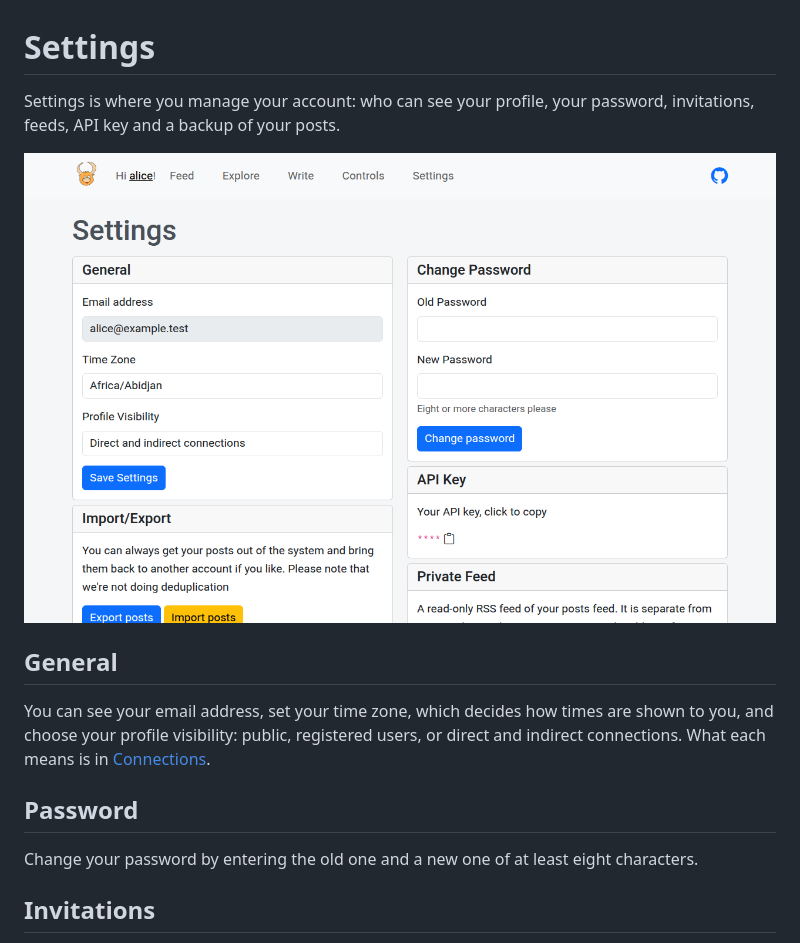
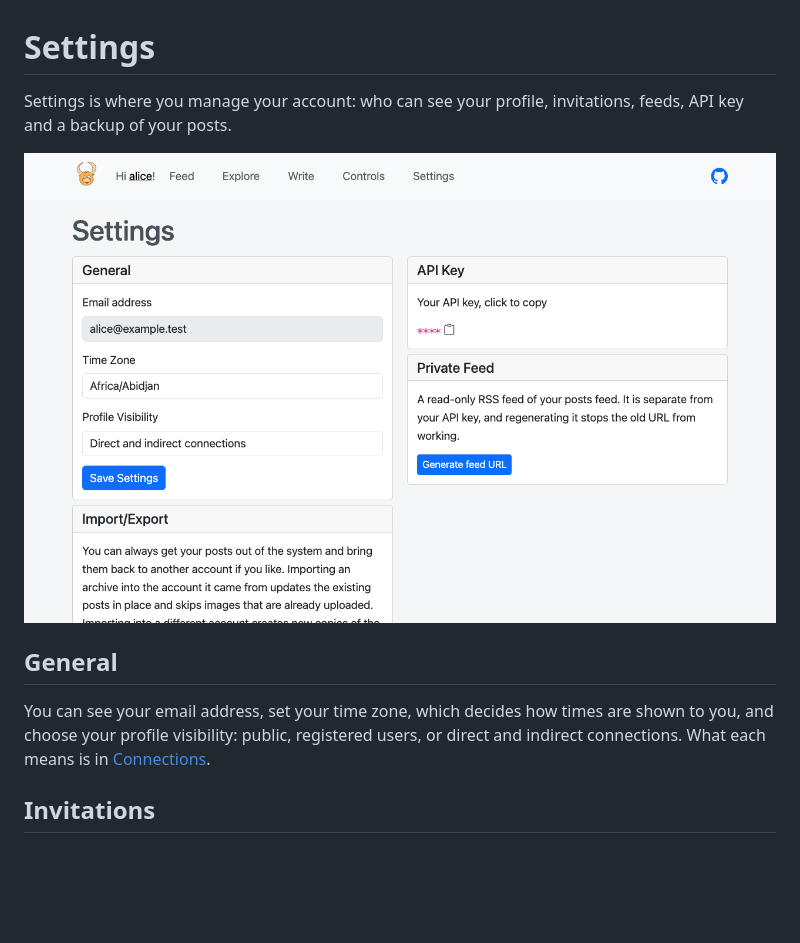
Before and after one commit to can3p/pcom, a Markdown page: docs/guide/settings.md, the part around the change. Drawn GitHub-style; pictures changed too: docs/guide/screenshots/settings.png; blank space fills up the shorter version.

```diff
--- a/docs/guide/settings.md
+++ b/docs/guide/settings.md
@@ -1,16 +1,12 @@
 # Settings
 
-Settings is where you manage your account: who can see your profile, your password, invitations, feeds, API key and a backup of your posts.
+Settings is where you manage your account: who can see your profile, invitations, feeds, API key and a backup of your posts.
 
 ![The settings page.](screenshots/settings.png)
 
 ## General
 
 You can see your email address, set your time zone, which decides how times are shown to you, and choose your profile visibility: public, registered users, or direct and indirect connections. What each means is in [Connections](connections.md).
-
-## Password
-
-Change your password by entering the old one and a new one of at least eight characters.
 
 ## Invitations
 
```
Also changed, not shown: docs/guide/overview.md (+6 -2 lines).
